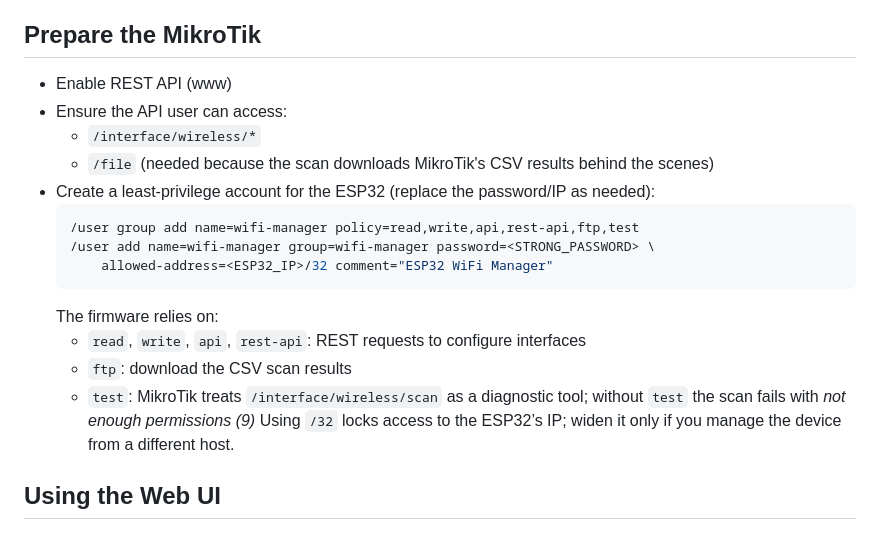
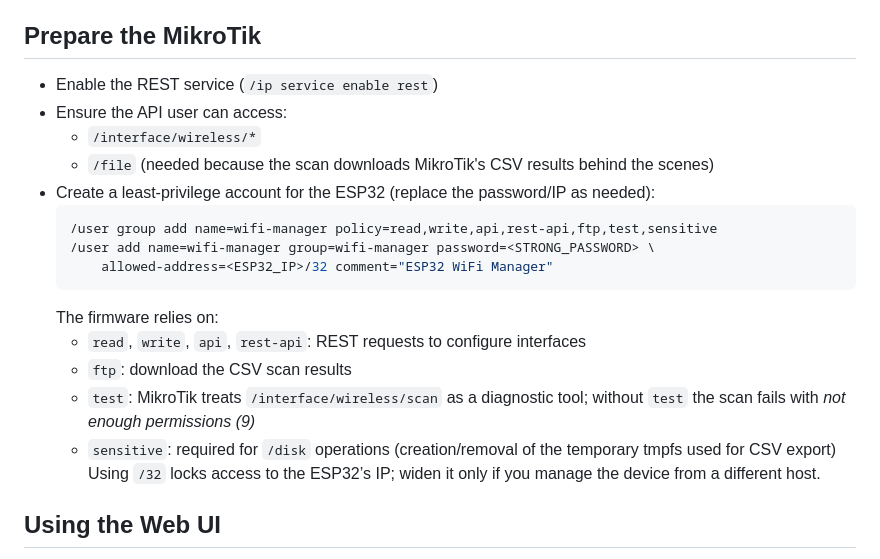
Before and after one commit to matztam/mikrotik-wifi-manager, a Markdown page: README.md, the part around the change. Drawn GitHub-style.

Commit message:
Clarify MikroTik REST setup in README

````diff
--- a/README.md
+++ b/README.md
@@ -82,13 +82,13 @@ doc/            Screenshots and assets referenced by the README
 
 ## Prepare the MikroTik
 
-- Enable REST API (www)
+- Enable the REST service (`/ip service enable rest`)
 - Ensure the API user can access:
   - `/interface/wireless/*`
   - `/file` (needed because the scan downloads MikroTik's CSV results behind the scenes)
 - Create a least-privilege account for the ESP32 (replace the password/IP as needed):
   ```bash
-  /user group add name=wifi-manager policy=read,write,api,rest-api,ftp,test
+  /user group add name=wifi-manager policy=read,write,api,rest-api,ftp,test,sensitive
   /user add name=wifi-manager group=wifi-manager password=<STRONG_PASSWORD> \
       allowed-address=<ESP32_IP>/32 comment="ESP32 WiFi Manager"
   ```
@@ -96,6 +96,7 @@ doc/            Screenshots and assets referenced by the README
   - `read`, `write`, `api`, `rest-api`: REST requests to configure interfaces
   - `ftp`: download the CSV scan results
   - `test`: MikroTik treats `/interface/wireless/scan` as a diagnostic tool; without `test` the scan fails with *not enough permissions (9)*
+  - `sensitive`: required for `/disk` operations (creation/removal of the temporary tmpfs used for CSV export)
   Using `/32` locks access to the ESP32’s IP; widen it only if you manage the device from a different host.
 
 ## Using the Web UI
````
